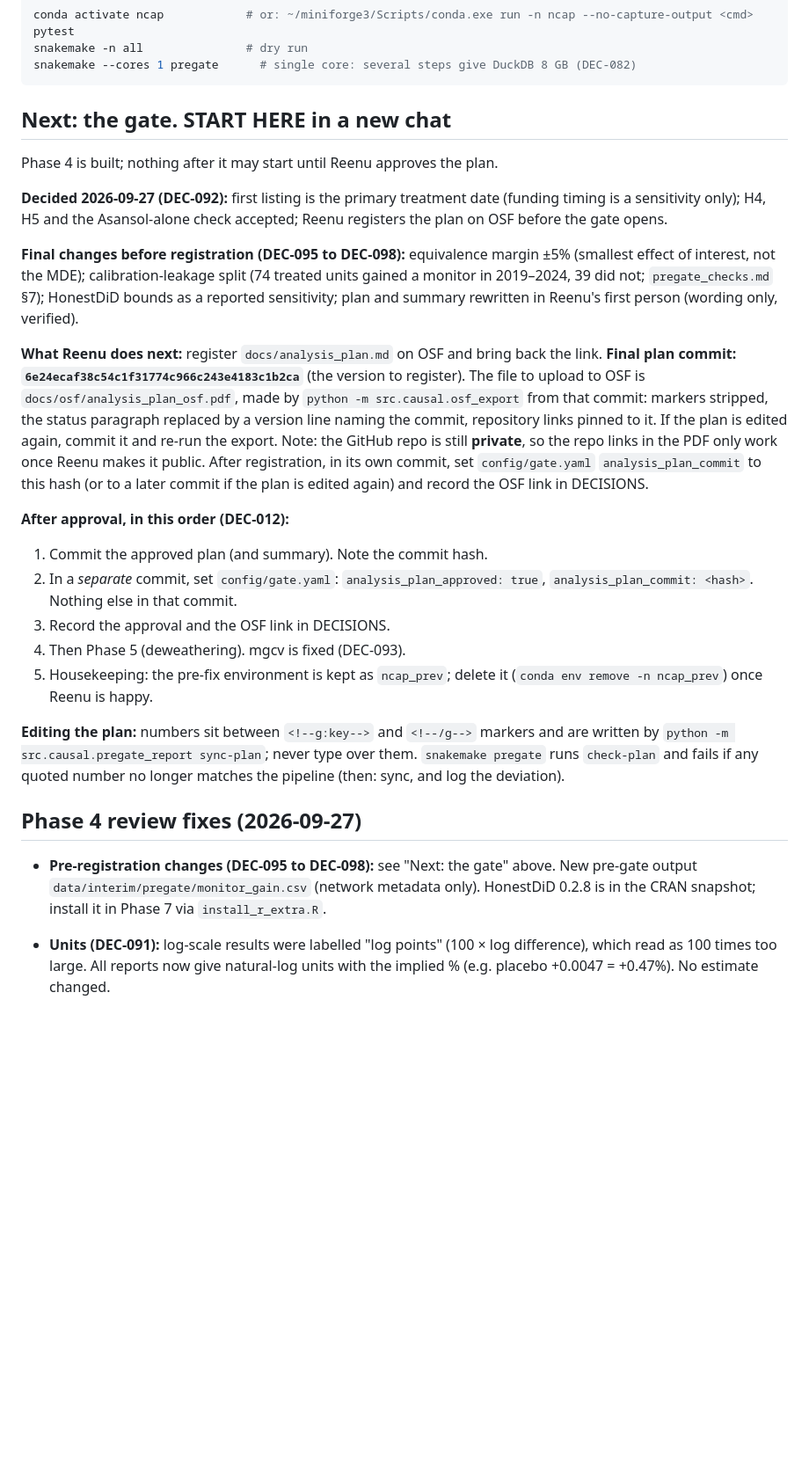
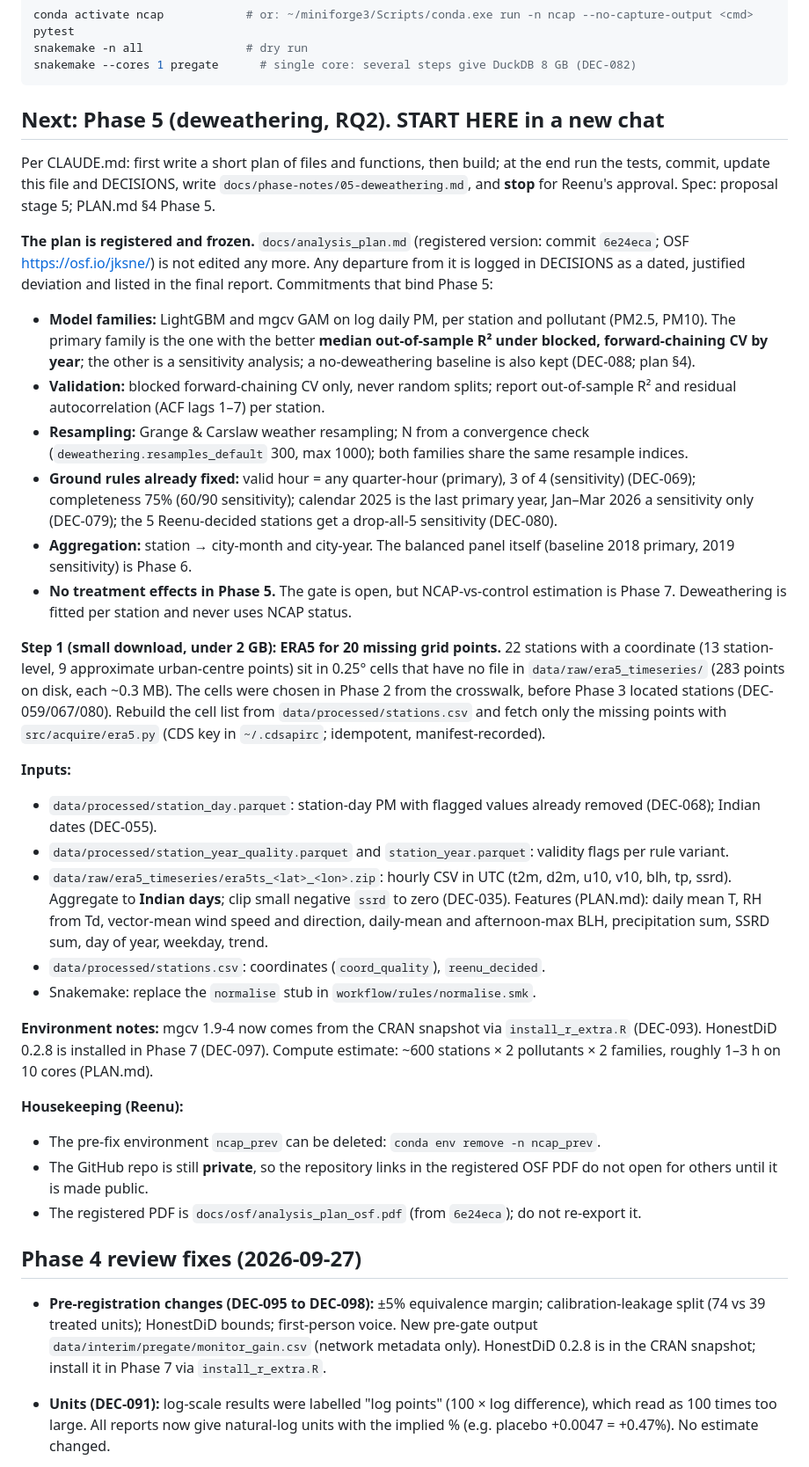
Before and after one commit to breenu/ncap-evaluation, a Markdown page: docs/PROGRESS.md, the part around one of its changes. Shown at 88% size. Drawn GitHub-style; blank space fills up the shorter version.

````diff
--- a/docs/PROGRESS.md
+++ b/docs/PROGRESS.md
@@ -68,28 +68,37 @@ snakemake -n all               # dry run
 snakemake --cores 1 pregate      # single core: several steps give DuckDB 8 GB (DEC-082)
 ```
 
-## Next: the gate. START HERE in a new chat
+## Next: Phase 5 (deweathering, RQ2). START HERE in a new chat
 
-Phase 4 is built; nothing after it may start until Reenu approves the plan.
+Per CLAUDE.md: first write a short plan of files and functions, then build; at the end run the tests, commit, update this file and DECISIONS, write `docs/phase-notes/05-deweathering.md`, and **stop** for Reenu's approval. Spec: proposal stage 5; PLAN.md §4 Phase 5.
 
-**Decided 2026-09-27 (DEC-092):** first listing is the primary treatment date (funding timing is a sensitivity only); H4, H5 and the Asansol-alone check accepted; Reenu registers the plan on OSF before the gate opens.
+**The plan is registered and frozen.** `docs/analysis_plan.md` (registered version: commit `6e24eca`; OSF https://osf.io/jksne/) is not edited any more. Any departure from it is logged in DECISIONS as a dated, justified deviation and listed in the final report. Commitments that bind Phase 5:
+- **Model families:** LightGBM and mgcv GAM on log daily PM, per station and pollutant (PM2.5, PM10). The primary family is the one with the better **median out-of-sample R² under blocked, forward-chaining CV by year**; the other is a sensitivity analysis; a no-deweathering baseline is also kept (DEC-088; plan §4).
+- **Validation:** blocked forward-chaining CV only, never random splits; report out-of-sample R² and residual autocorrelation (ACF lags 1–7) per station.
+- **Resampling:** Grange & Carslaw weather resampling; N from a convergence check (`deweathering.resamples_default` 300, max 1000); both families share the same resample indices.
+- **Ground rules already fixed:** valid hour = any quarter-hour (primary), 3 of 4 (sensitivity) (DEC-069); completeness 75% (60/90 sensitivity); calendar 2025 is the last primary year, Jan–Mar 2026 a sensitivity only (DEC-079); the 5 Reenu-decided stations get a drop-all-5 sensitivity (DEC-080).
+- **Aggregation:** station → city-month and city-year. The balanced panel itself (baseline 2018 primary, 2019 sensitivity) is Phase 6.
+- **No treatment effects in Phase 5.** The gate is open, but NCAP-vs-control estimation is Phase 7. Deweathering is fitted per station and never uses NCAP status.
 
-**Final changes before registration (DEC-095 to DEC-098):** equivalence margin ±5% (smallest effect of interest, not the MDE); calibration-leakage split (74 treated units gained a monitor in 2019–2024, 39 did not; `pregate_checks.md` §7); HonestDiD bounds as a reported sensitivity; plan and summary rewritten in Reenu's first person (wording only, verified).
+**Step 1 (small download, under 2 GB): ERA5 for 20 missing grid points.** 22 stations with a coordinate (13 station-level, 9 approximate urban-centre points) sit in 0.25° cells that have no file in `data/raw/era5_timeseries/` (283 points on disk, each ~0.3 MB). The cells were chosen in Phase 2 from the crosswalk, before Phase 3 located stations (DEC-059/067/080). Rebuild the cell list from `data/processed/stations.csv` and fetch only the missing points with `src/acquire/era5.py` (CDS key in `~/.cdsapirc`; idempotent, manifest-recorded).
 
-**What Reenu does next:** register `docs/analysis_plan.md` on OSF and bring back the link. **Final plan commit: `6e24ecaf38c54c1f31774c966c243e4183c1b2ca`** (the version to register). The file to upload to OSF is `docs/osf/analysis_plan_osf.pdf`, made by `python -m src.causal.osf_export` from that commit: markers stripped, the status paragraph replaced by a version line naming the commit, repository links pinned to it. If the plan is edited again, commit it and re-run the export. Note: the GitHub repo is still **private**, so the repo links in the PDF only work once Reenu makes it public. After registration, in its own commit, set `config/gate.yaml` `analysis_plan_commit` to this hash (or to a later commit if the plan is edited again) and record the OSF link in DECISIONS.
+**Inputs:**
+- `data/processed/station_day.parquet`: station-day PM with flagged values already removed (DEC-068); Indian dates (DEC-055).
+- `data/processed/station_year_quality.parquet` and `station_year.parquet`: validity flags per rule variant.
+- `data/raw/era5_timeseries/era5ts_<lat>_<lon>.zip`: hourly CSV in UTC (t2m, d2m, u10, v10, blh, tp, ssrd). Aggregate to **Indian days**; clip small negative `ssrd` to zero (DEC-035). Features (PLAN.md): daily mean T, RH from Td, vector-mean wind speed and direction, daily-mean and afternoon-max BLH, precipitation sum, SSRD sum, day of year, weekday, trend.
+- `data/processed/stations.csv`: coordinates (`coord_quality`), `reenu_decided`.
+- Snakemake: replace the `normalise` stub in `workflow/rules/normalise.smk`.
 
-**After approval, in this order (DEC-012):**
-1. Commit the approved plan (and summary). Note the commit hash.
-2. In a *separate* commit, set `config/gate.yaml`: `analysis_plan_approved: true`, `analysis_plan_commit: <hash>`. Nothing else in that commit.
-3. Record the approval and the OSF link in DECISIONS.
-4. Then Phase 5 (deweathering). mgcv is fixed (DEC-093).
-5. Housekeeping: the pre-fix environment is kept as `ncap_prev`; delete it (`conda env remove -n ncap_prev`) once Reenu is happy.
+**Environment notes:** mgcv 1.9-4 now comes from the CRAN snapshot via `install_r_extra.R` (DEC-093). HonestDiD 0.2.8 is installed in Phase 7 (DEC-097). Compute estimate: ~600 stations × 2 pollutants × 2 families, roughly 1–3 h on 10 cores (PLAN.md).
 
-**Editing the plan:** numbers sit between `<!--g:key-->` and `<!--/g-->` markers and are written by `python -m src.causal.pregate_report sync-plan`; never type over them. `snakemake pregate` runs `check-plan` and fails if any quoted number no longer matches the pipeline (then: sync, and log the deviation).
+**Housekeeping (Reenu):**
+- The pre-fix environment `ncap_prev` can be deleted: `conda env remove -n ncap_prev`.
+- The GitHub repo is still **private**, so the repository links in the registered OSF PDF do not open for others until it is made public.
+- The registered PDF is `docs/osf/analysis_plan_osf.pdf` (from `6e24eca`); do not re-export it.
 
 ## Phase 4 review fixes (2026-09-27)
 
-- **Pre-registration changes (DEC-095 to DEC-098):** see "Next: the gate" above. New pre-gate output `data/interim/pregate/monitor_gain.csv` (network metadata only). HonestDiD 0.2.8 is in the CRAN snapshot; install it in Phase 7 via `install_r_extra.R`.
+- **Pre-registration changes (DEC-095 to DEC-098):** ±5% equivalence margin; calibration-leakage split (74 vs 39 treated units); HonestDiD bounds; first-person voice. New pre-gate output `data/interim/pregate/monitor_gain.csv` (network metadata only). HonestDiD 0.2.8 is in the CRAN snapshot; install it in Phase 7 via `install_r_extra.R`.
 
 - **Units (DEC-091):** log-scale results were labelled "log points" (100 × log difference), which read as 100 times too large. All reports now give natural-log units with the implied % (e.g. placebo +0.0047 = +0.47%). No estimate changed.
 - **p-values (DEC-091):** permutation p-values are now equal-tailed, because the region-matched null is not centred on zero. Real-NCAP placebo: 2014 p = 0.32 (was 0.22), 2015 p = 0.75 (was 0.41).
````
Also changed, not shown: other parts of docs/PROGRESS.md (+4 -3 lines), README.md (+3 -3 lines).
